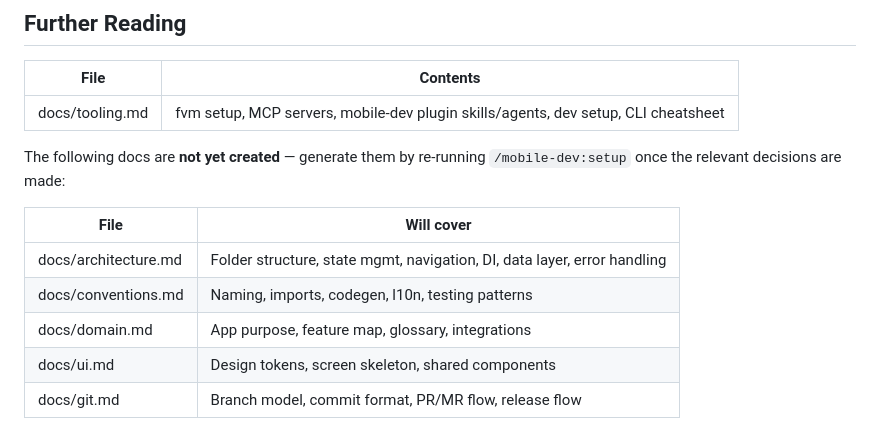
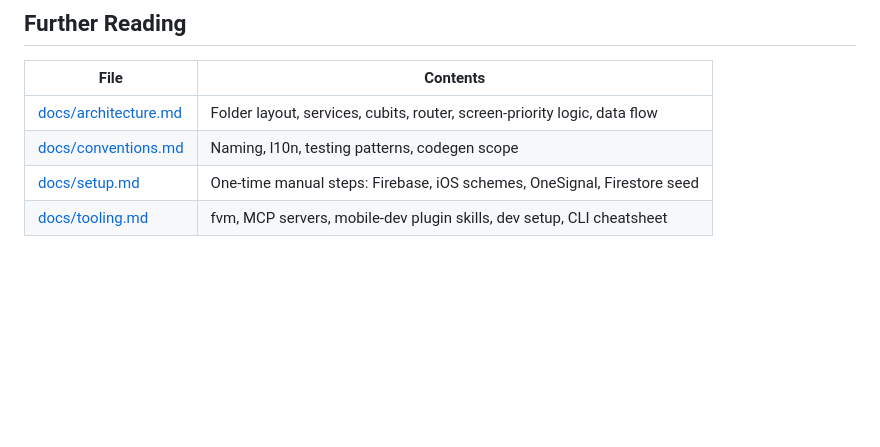
Before and after one commit to pleink/incil_app, a Markdown page: CLAUDE.md, the part around one of its changes. Drawn GitHub-style; blank space fills up the shorter version.

```diff
--- a/CLAUDE.md
+++ b/CLAUDE.md
@@ -84,14 +96,7 @@ See [docs/tooling.md](docs/tooling.md) for full detail.
 
 | File | Contents |
 |------|----------|
-| docs/tooling.md | fvm setup, MCP servers, mobile-dev plugin skills/agents, dev setup, CLI cheatsheet |
-
-The following docs are **not yet created** — generate them by re-running `/mobile-dev:setup` once the relevant decisions are made:
-
-| File | Will cover |
-|------|------------|
-| docs/architecture.md | Folder structure, state mgmt, navigation, DI, data layer, error handling |
-| docs/conventions.md  | Naming, imports, codegen, l10n, testing patterns |
-| docs/domain.md       | App purpose, feature map, glossary, integrations |
-| docs/ui.md           | Design tokens, screen skeleton, shared components |
-| docs/git.md          | Branch model, commit format, PR/MR flow, release flow |
+| [docs/architecture.md](docs/architecture.md) | Folder layout, services, cubits, router, screen-priority logic, data flow |
+| [docs/conventions.md](docs/conventions.md)   | Naming, l10n, testing patterns, codegen scope |
+| [docs/setup.md](docs/setup.md)               | One-time manual steps: Firebase, iOS schemes, OneSignal, Firestore seed |
+| [docs/tooling.md](docs/tooling.md)           | fvm, MCP servers, mobile-dev plugin skills, dev setup, CLI cheatsheet |
```
Also changed, not shown: other parts of CLAUDE.md (+62 -50 lines), docs/architecture.md (added, +179 -0 lines), docs/conventions.md (added, +103 -0 lines).
